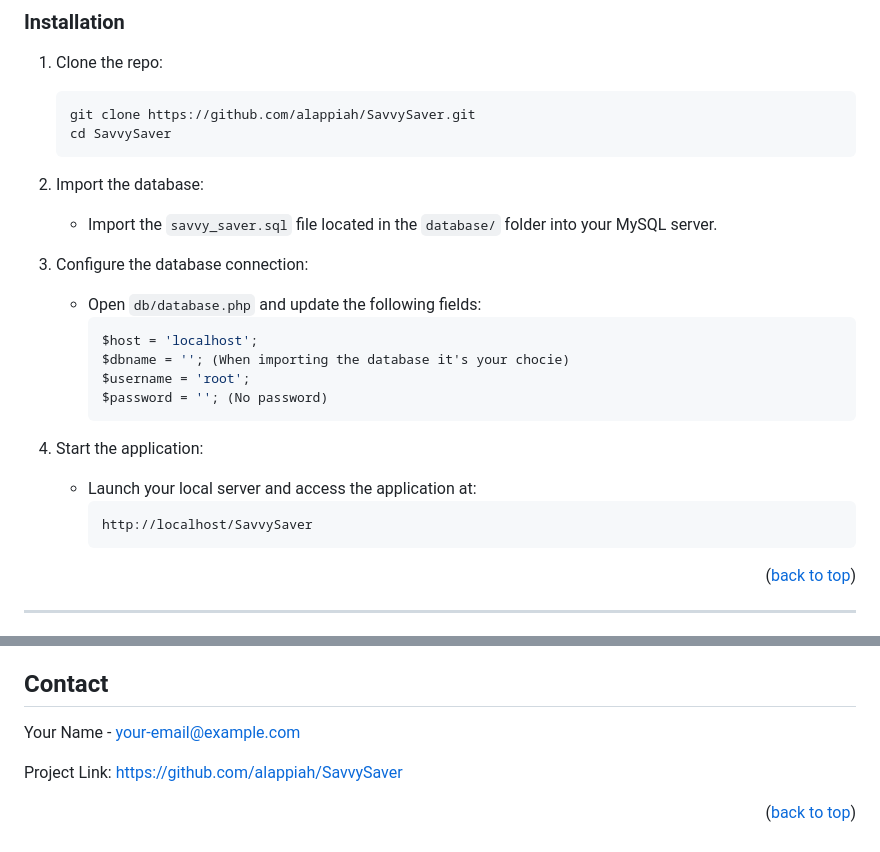
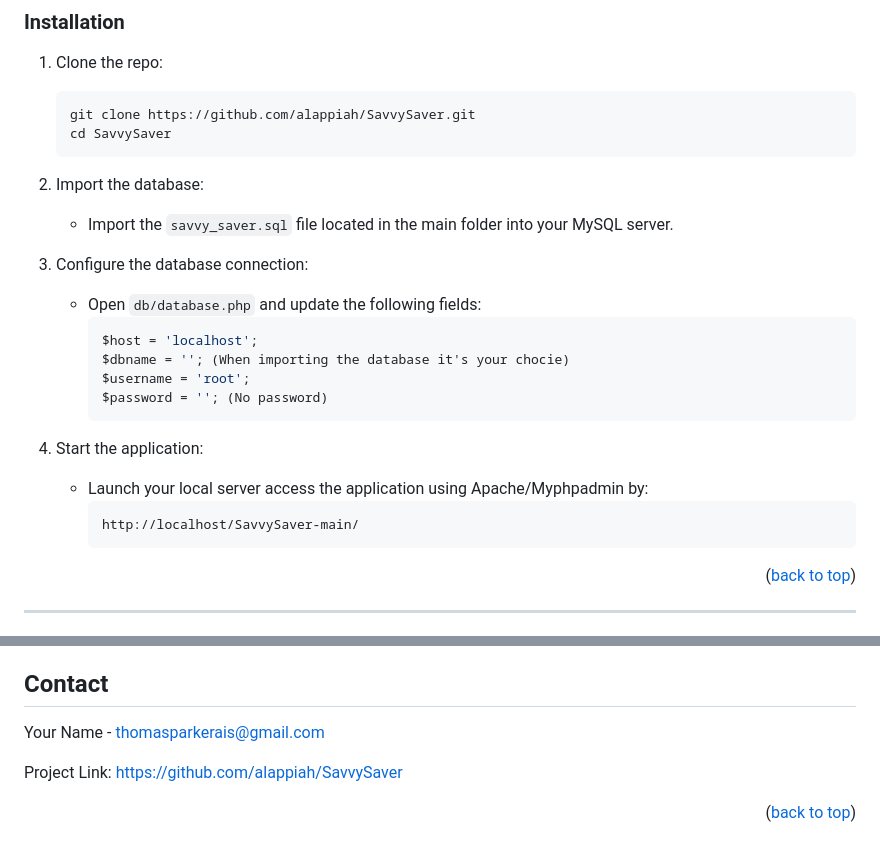
Before and after one commit to alappiah/SavvySaver, a Markdown page: README.md, 2 parts joined by grey strips. Rendered like a GitHub page.

````diff
--- a/README.md
+++ b/README.md
@@ -87,7 +87,7 @@ Ensure you have the following installed:
    ```
 
 2. Import the database:
-   - Import the `savvy_saver.sql` file located in the `database/` folder into your MySQL server.
+   - Import the `savvy_saver.sql` file located in the main folder into your MySQL server.
 
 3. Configure the database connection:
    - Open `db/database.php` and update the following fields:
@@ -99,9 +99,9 @@ Ensure you have the following installed:
      ```
 
 4. Start the application:
-   - Launch your local server and access the application at:
+   - Launch your local server access the application using Apache/Myphpadmin by:
      ```
-     http://localhost/SavvySaver
+     http://localhost/SavvySaver-main/
      ```
 
 <p align="right">(<a href="#readme-top">back to top</a>)</p>
@@ -176,7 +176,7 @@ We’d like to thank the following contributors for their valuable input and eff
 
 ## Contact
 
-Your Name - [your-email@example.com](mailto:your-email@example.com)
+Your Name - [thomasparkerais@gmail.com](mailto:your-email@example.com)
 
 Project Link: [https://github.com/alappiah/SavvySaver](https://github.com/alappiah/SavvySaver)
 
````
Also changed, not shown: other parts of README.md (+1 -1 lines).
